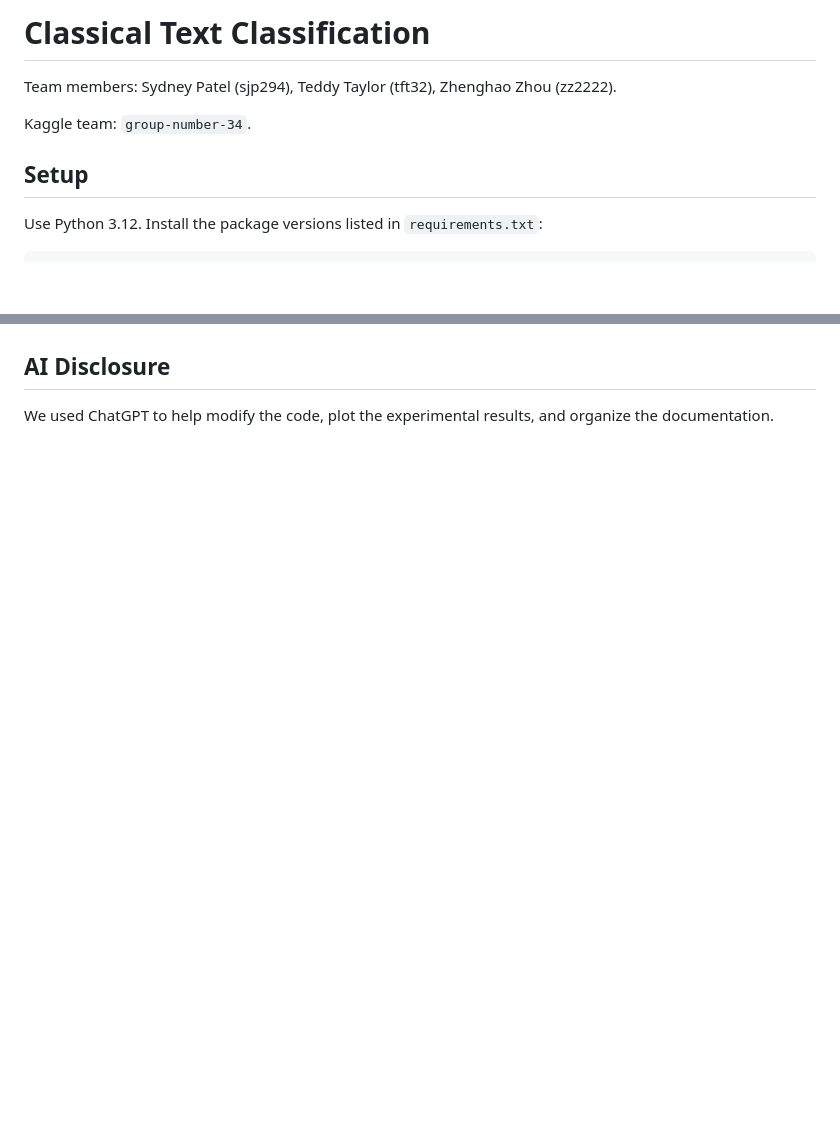
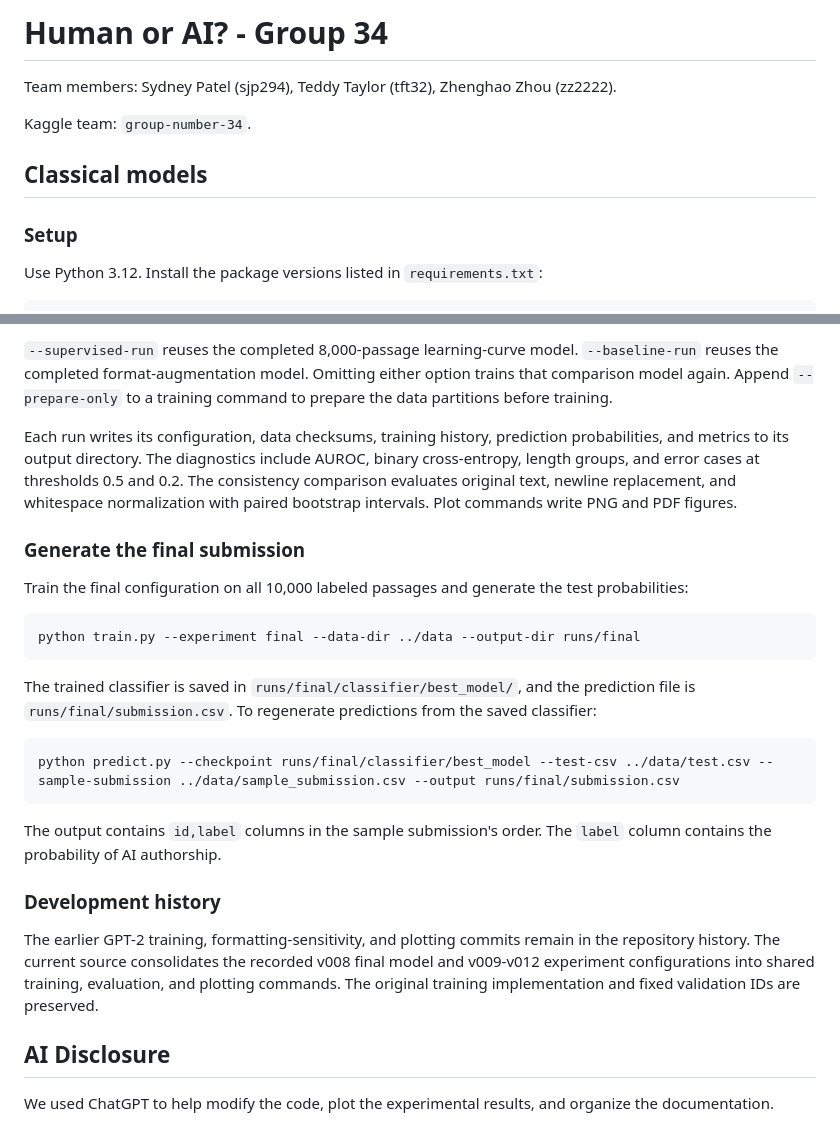
Before and after one commit to sekhari/human-or-ai-submissions, a Markdown page: submissions/group-number-34/README.md, 2 parts joined by grey strips. GitHub-like rendering; blank space fills up the shorter version.

````diff
--- a/submissions/group-number-34/README.md
+++ b/submissions/group-number-34/README.md
@@ -1,10 +1,12 @@
-# Classical Text Classification
+# Human or AI? - Group 34
 
 Team members: Sydney Patel (sjp294), Teddy Taylor (tft32), Zhenghao Zhou (zz2222).
 
 Kaggle team: `group-number-34`.
 
-## Setup
+## Classical models
+
+### Setup
 
 Use Python 3.12. Install the package versions listed in `requirements.txt`:
 
@@ -100,3 +149,27 @@ Its columns are `id` and `label`; `label` is the predicted probability of AI aut
+`--supervised-run` reuses the completed 8,000-passage learning-curve model. `--baseline-run` reuses the completed format-augmentation model. Omitting either option trains that comparison model again. Append `--prepare-only` to a training command to prepare the data partitions before training.
+
+Each run writes its configuration, data checksums, training history, prediction probabilities, and metrics to its output directory. The diagnostics include AUROC, binary cross-entropy, length groups, and error cases at thresholds 0.5 and 0.2. The consistency comparison evaluates original text, newline replacement, and whitespace normalization with paired bootstrap intervals. Plot commands write PNG and PDF figures.
+
+### Generate the final submission
+
+Train the final configuration on all 10,000 labeled passages and generate the test probabilities:
+
+```sh
+python train.py --experiment final --data-dir ../data --output-dir runs/final
+```
+
+The trained classifier is saved in `runs/final/classifier/best_model/`, and the prediction file is `runs/final/submission.csv`. To regenerate predictions from the saved classifier:
+
+```sh
+python predict.py --checkpoint runs/final/classifier/best_model --test-csv ../data/test.csv --sample-submission ../data/sample_submission.csv --output runs/final/submission.csv
+```
+
+The output contains `id,label` columns in the sample submission's order. The `label` column contains the probability of AI authorship.
+
+### Development history
+
+The earlier GPT-2 training, formatting-sensitivity, and plotting commits remain in the repository history. The current source consolidates the recorded v008 final model and v009-v012 experiment configurations into shared training, evaluation, and plotting commands. The original training implementation and fixed validation IDs are preserved.
+
 ## AI Disclosure
 
 We used ChatGPT to help modify the code, plot the experimental results, and organize the documentation.
````
Also changed, not shown: other parts of submissions/group-number-34/README.md (+52 -5 lines).
